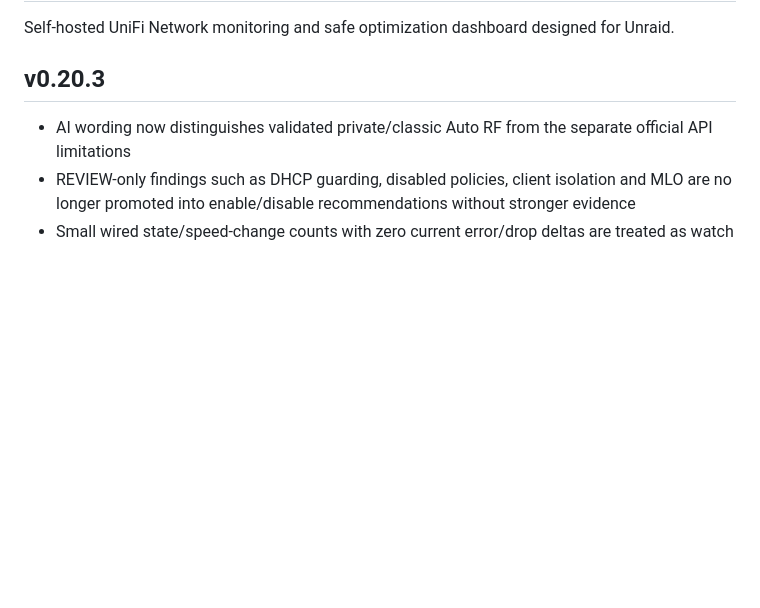
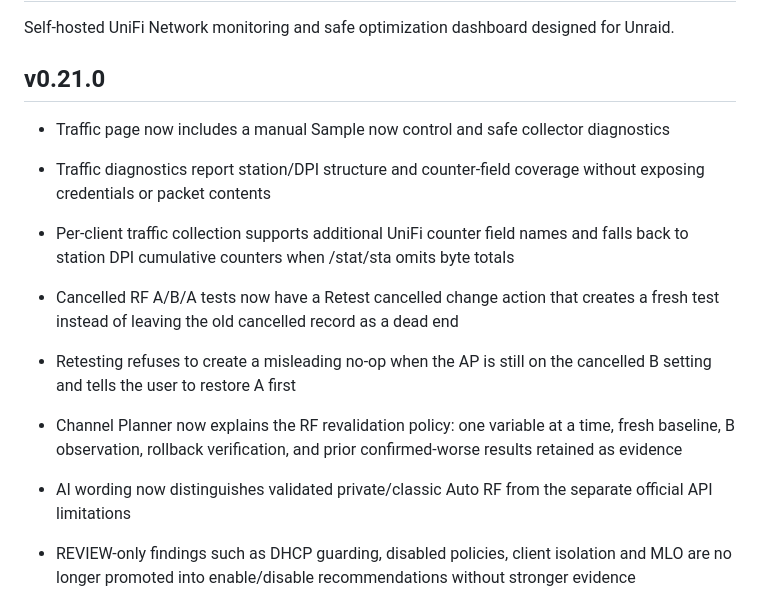
Before and after one commit to apatel1927/unifi-home-optimizer, a Markdown page: README.md, the part around the change. GitHub-like rendering; blank space fills up the shorter version.

Commit message:
Document 0.21.0 traffic diagnostics and RF retesting

```diff
--- a/README.md
+++ b/README.md
@@ -2,7 +2,14 @@
 
 Self-hosted UniFi Network monitoring and safe optimization dashboard designed for Unraid.
 
-## v0.20.3
+## v0.21.0
+
+- Traffic page now includes a manual Sample now control and safe collector diagnostics
+- Traffic diagnostics report station/DPI structure and counter-field coverage without exposing credentials or packet contents
+- Per-client traffic collection supports additional UniFi counter field names and falls back to station DPI cumulative counters when /stat/sta omits byte totals
+- Cancelled RF A/B/A tests now have a Retest cancelled change action that creates a fresh test instead of leaving the old cancelled record as a dead end
+- Retesting refuses to create a misleading no-op when the AP is still on the cancelled B setting and tells the user to restore A first
+- Channel Planner now explains the RF revalidation policy: one variable at a time, fresh baseline, B observation, rollback verification, and prior confirmed-worse results retained as evidence
 
 - AI wording now distinguishes validated private/classic Auto RF from the separate official API limitations
 - REVIEW-only findings such as DHCP guarding, disabled policies, client isolation and MLO are no longer promoted into enable/disable recommendations without stronger evidence
```
